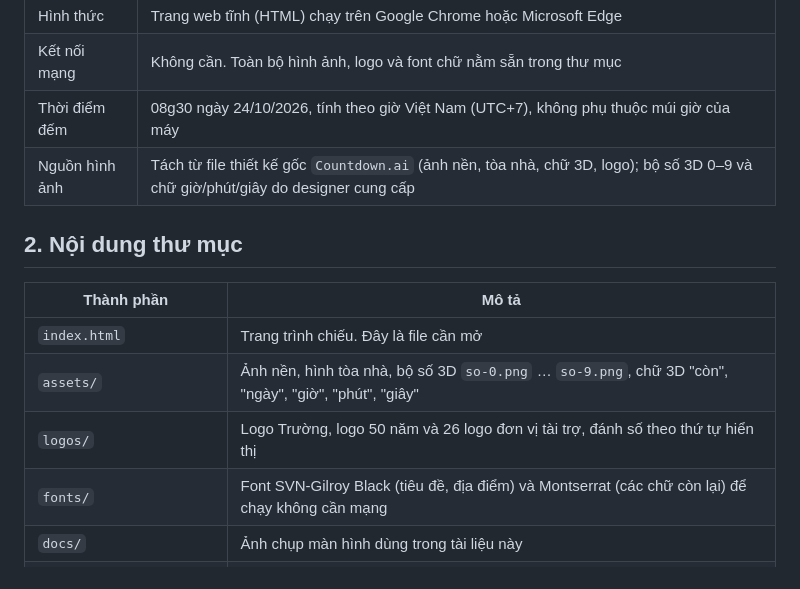
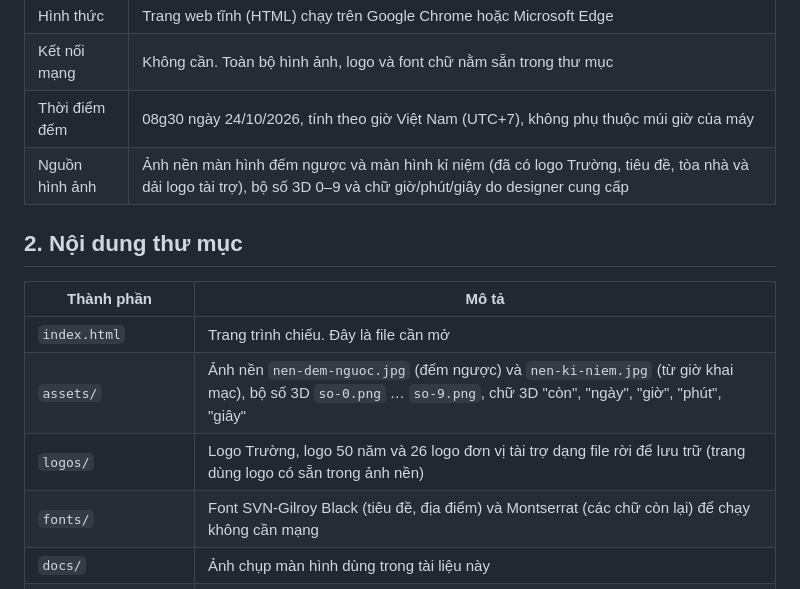
Before and after one commit to tamars07/countdown_50_nam_HCMUE, a Markdown page: README.md, the part around one of its changes. GitHub-like rendering.

```diff
--- a/README.md
+++ b/README.md
@@ -27,15 +27,15 @@ Màn hình đếm ngược trình chiếu trên màn LED cho **Lễ kỉ niệm
 | Hình thức | Trang web tĩnh (HTML) chạy trên Google Chrome hoặc Microsoft Edge |
 | Kết nối mạng | Không cần. Toàn bộ hình ảnh, logo và font chữ nằm sẵn trong thư mục |
 | Thời điểm đếm | 08g30 ngày 24/10/2026, tính theo giờ Việt Nam (UTC+7), không phụ thuộc múi giờ của máy |
-| Nguồn hình ảnh | Tách từ file thiết kế gốc `Countdown.ai` (ảnh nền, tòa nhà, chữ 3D, logo); bộ số 3D 0–9 và chữ giờ/phút/giây do designer cung cấp |
+| Nguồn hình ảnh | Ảnh nền màn hình đếm ngược và màn hình kỉ niệm (đã có logo Trường, tiêu đề, tòa nhà và dải logo tài trợ), bộ số 3D 0–9 và chữ giờ/phút/giây do designer cung cấp |
 
 ## 2. Nội dung thư mục
 
 | Thành phần | Mô tả |
 |---|---|
 | `index.html` | Trang trình chiếu. Đây là file cần mở |
-| `assets/` | Ảnh nền, hình tòa nhà, bộ số 3D `so-0.png` … `so-9.png`, chữ 3D "còn", "ngày", "giờ", "phút", "giây" |
-| `logos/` | Logo Trường, logo 50 năm và 26 logo đơn vị tài trợ, đánh số theo thứ tự hiển thị |
+| `assets/` | Ảnh nền `nen-dem-nguoc.jpg` (đếm ngược) và `nen-ki-niem.jpg` (từ giờ khai mạc), bộ số 3D `so-0.png` … `so-9.png`, chữ 3D "còn", "ngày", "giờ", "phút", "giây" |
+| `logos/` | Logo Trường, logo 50 năm và 26 logo đơn vị tài trợ dạng file rời để lưu trữ (trang dùng logo có sẵn trong ảnh nền) |
 | `fonts/` | Font SVN-Gilroy Black (tiêu đề, địa điểm) và Montserrat (các chữ còn lại) để chạy không cần mạng |
 | `docs/` | Ảnh chụp màn hình dùng trong tài liệu này |
 | `HUONG-DAN-TRIEN-KHAI.docx` | Bản Word của tài liệu này |
```
Also changed, not shown: other parts of README.md (+2 -2 lines), assets/nen-dem-nguoc.jpg (added), assets/nen-ki-niem.jpg (added), docs/man-hinh-chao-mung.jpg, docs/man-hinh-dem-nguoc.jpg, logos/01-pvcombank.png, logos/02-vietinbank.png, 2 other files.
